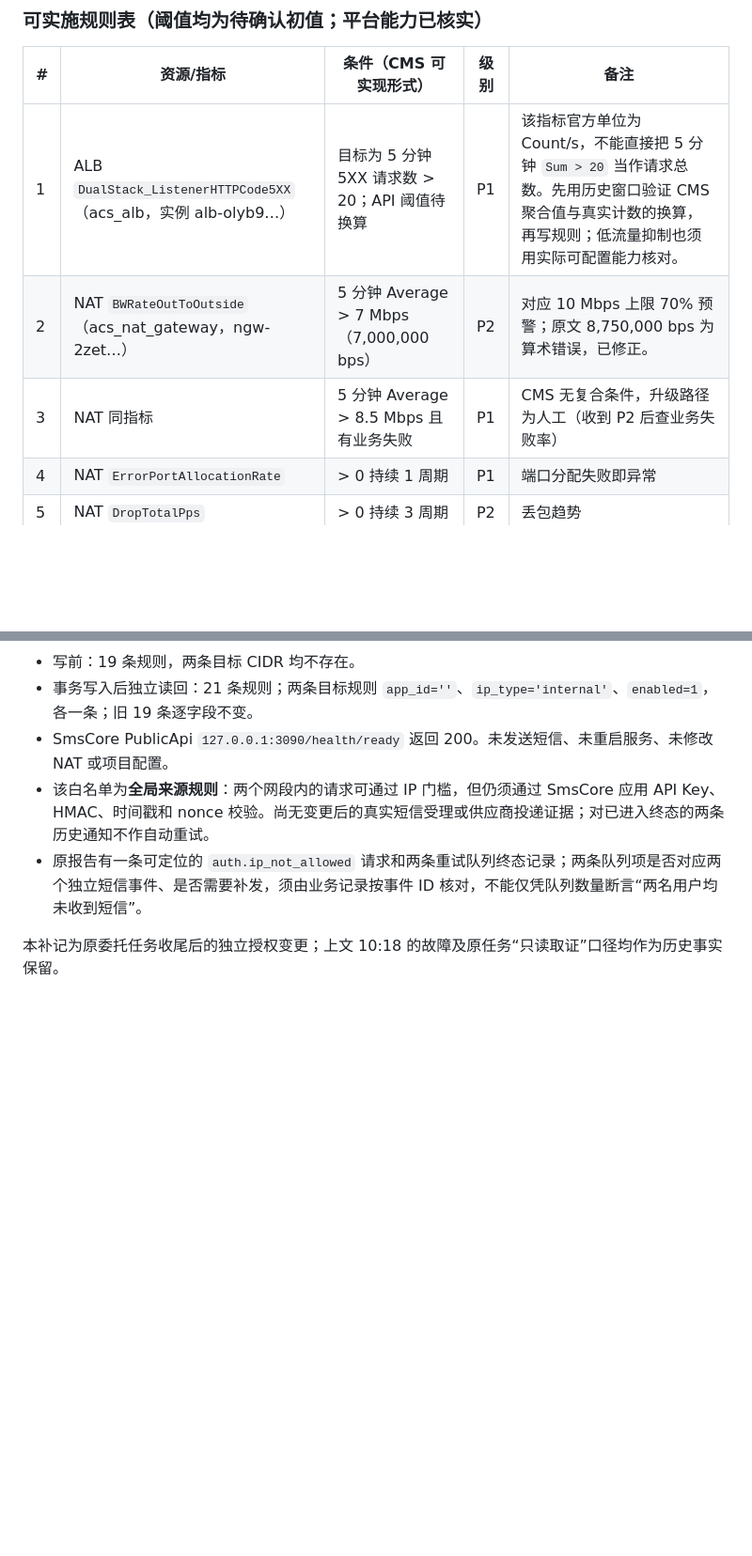
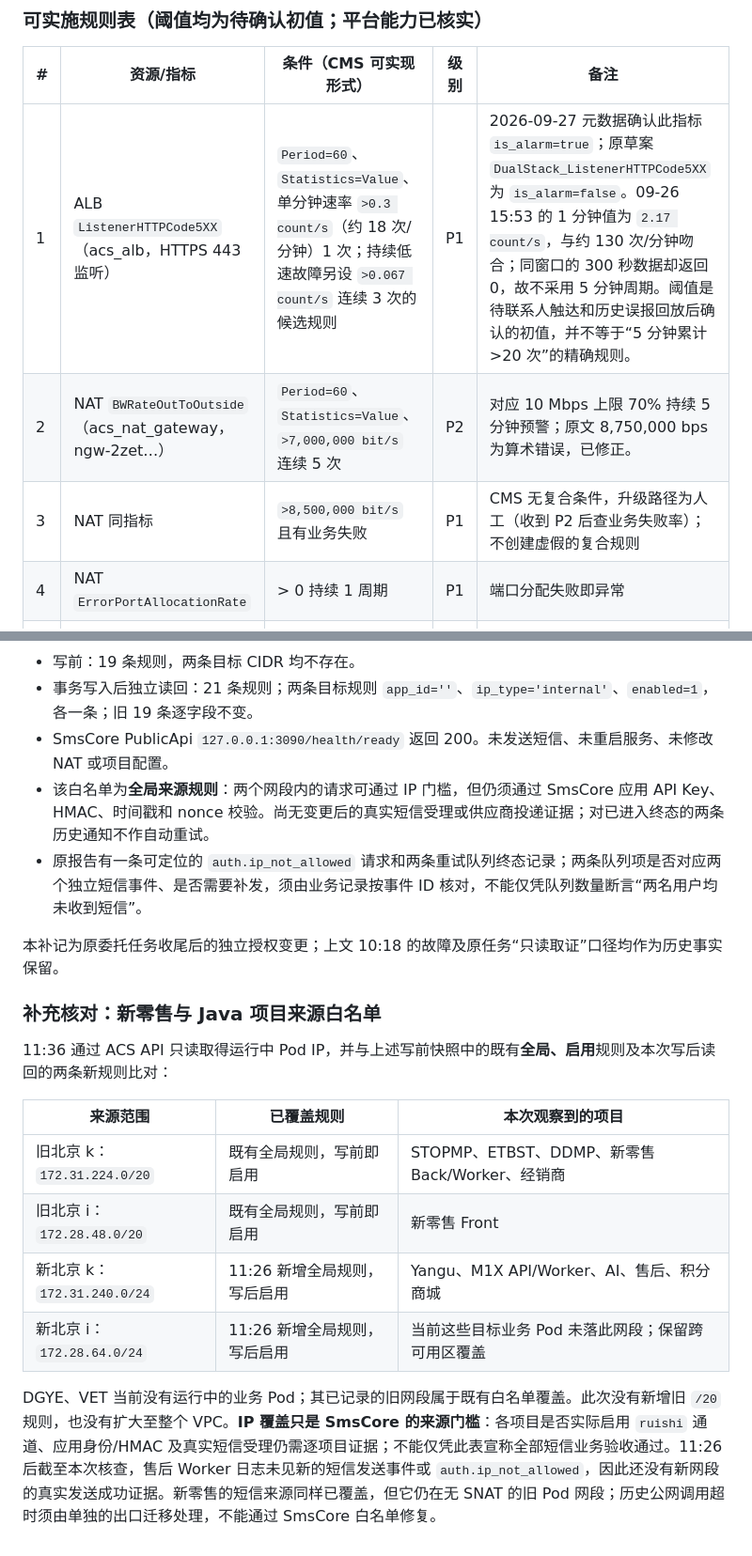
Before and after one commit to 38209930/deploy-sys, a Markdown page: deployment/dotnet-acs/ops-delegation-execution-2026-09-27.md, 2 parts joined by grey strips. Shown at 94% size. GitHub-like rendering; blank space fills up the shorter version.

Commit message:
补充短信白名单覆盖与告警规则核验记录

```diff
--- a/deployment/dotnet-acs/ops-delegation-execution-2026-09-27.md
+++ b/deployment/dotnet-acs/ops-delegation-execution-2026-09-27.md
@@ -84,9 +84,9 @@ Pod 位置 11:0x 读回（副本/重启全部正常）：STOPMP `172.31.239.13`
 
 | # | 资源/指标 | 条件（CMS 可实现形式） | 级别 | 备注 |
 |---|---|---|---|---|
-| 1 | ALB `DualStack_ListenerHTTPCode5XX`（acs_alb，实例 alb-olyb9…） | 目标为 5 分钟 5XX 请求数 > 20；API 阈值待换算 | P1 | 该指标官方单位为 Count/s，不能直接把 5 分钟 `Sum > 20` 当作请求总数。先用历史窗口验证 CMS 聚合值与真实计数的换算，再写规则；低流量抑制也须用实际可配置能力核对。 |
-| 2 | NAT `BWRateOutToOutside`（acs_nat_gateway，ngw-2zet…） | 5 分钟 Average > 7 Mbps（7,000,000 bps） | P2 | 对应 10 Mbps 上限 70% 预警；原文 8,750,000 bps 为算术错误，已修正。 |
-| 3 | NAT 同指标 | 5 分钟 Average > 8.5 Mbps 且有业务失败 | P1 | CMS 无复合条件，升级路径为人工（收到 P2 后查业务失败率） |
+| 1 | ALB `ListenerHTTPCode5XX`（acs_alb，HTTPS 443 监听） | `Period=60`、`Statistics=Value`、单分钟速率 `>0.3 count/s`（约 18 次/分钟）1 次；持续低速故障另设 `>0.067 count/s` 连续 3 次的候选规则 | P1 | 2026-09-27 元数据确认此指标 `is_alarm=true`；原草案 `DualStack_ListenerHTTPCode5XX` 为 `is_alarm=false`。09-26 15:53 的 1 分钟值为 `2.17 count/s`，与约 130 次/分钟吻合；同窗口的 300 秒数据却返回 0，故不采用 5 分钟周期。阈值是待联系人触达和历史误报回放后确认的初值，并不等于“5 分钟累计 >20 次”的精确规则。 |
+| 2 | NAT `BWRateOutToOutside`（acs_nat_gateway，ngw-2zet…） | `Period=60`、`Statistics=Value`、`>7,000,000 bit/s` 连续 5 次 | P2 | 对应 10 Mbps 上限 70% 持续 5 分钟预警；原文 8,750,000 bps 为算术错误，已修正。 |
+| 3 | NAT 同指标 | `>8,500,000 bit/s` 且有业务失败 | P1 | CMS 无复合条件，升级路径为人工（收到 P2 后查业务失败率）；不创建虚假的复合规则 |
 | 4 | NAT `ErrorPortAllocationRate` | > 0 持续 1 周期 | P1 | 端口分配失败即异常 |
 | 5 | NAT `DropTotalPps` | > 0 持续 3 周期 | P2 | 丢包趋势 |
 | 6 | Pod 非 Ready / 重启增加、内存 >80% limit | **CMS 不支持 K8s 指标**；metrics-server 已就绪但无告警链路 | — | 两条实现路径：a) 值班每日巡检 + 扩展 resource-snapshot.sh 输出超限清单（零成本，已可用）；b) 接入 ARMS Promethues 告警（集群已存在 CMS Prometheus workspace，接入状态待证据，可能产生费用）。建议先 a 后评估 b |
@@ -123,3 +125,16 @@ Pod 位置 11:0x 读回（副本/重启全部正常）：STOPMP `172.31.239.13`
 - 原报告有一条可定位的 `auth.ip_not_allowed` 请求和两条重试队列终态记录；两条队列项是否对应两个独立短信事件、是否需要补发，须由业务记录按事件 ID 核对，不能仅凭队列数量断言“两名用户均未收到短信”。
 
 本补记为原委托任务收尾后的独立授权变更；上文 10:18 的故障及原任务“只读取证”口径均作为历史事实保留。
+
+### 补充核对：新零售与 Java 项目来源白名单
+
+11:36 通过 ACS API 只读取得运行中 Pod IP，并与上述写前快照中的既有**全局、启用**规则及本次写后读回的两条新规则比对：
+
+| 来源范围 | 已覆盖规则 | 本次观察到的项目 |
+|---|---|---|
+| 旧北京 k：`172.31.224.0/20` | 既有全局规则，写前即启用 | STOPMP、ETBST、DDMP、新零售 Back/Worker、经销商 |
+| 旧北京 i：`172.28.48.0/20` | 既有全局规则，写前即启用 | 新零售 Front |
+| 新北京 k：`172.31.240.0/24` | 11:26 新增全局规则，写后启用 | Yangu、M1X API/Worker、AI、售后、积分商城 |
+| 新北京 i：`172.28.64.0/24` | 11:26 新增全局规则，写后启用 | 当前这些目标业务 Pod 未落此网段；保留跨可用区覆盖 |
+
+DGYE、VET 当前没有运行中的业务 Pod；其已记录的旧网段属于既有白名单覆盖。此次没有新增旧 `/20` 规则，也没有扩大至整个 VPC。**IP 覆盖只是 SmsCore 的来源门槛**：各项目是否实际启用 `ruishi` 通道、应用身份/HMAC 及真实短信受理仍需逐项目证据；不能仅凭此表宣称全部短信业务验收通过。11:26 后截至本次核查，售后 Worker 日志未见新的短信发送事件或 `auth.ip_not_allowed`，因此还没有新网段的真实发送成功证据。新零售的短信来源同样已覆盖，但它仍在无 SNAT 的旧 Pod 网段；历史公网调用超时须由单独的出口迁移处理，不能通过 SmsCore 白名单修复。
```
Also changed, not shown: other parts of deployment/dotnet-acs/ops-delegation-execution-2026-09-27.md (+2 -0 lines), deployment/dotnet-acs/duty-log.md (+3 -0 lines).
